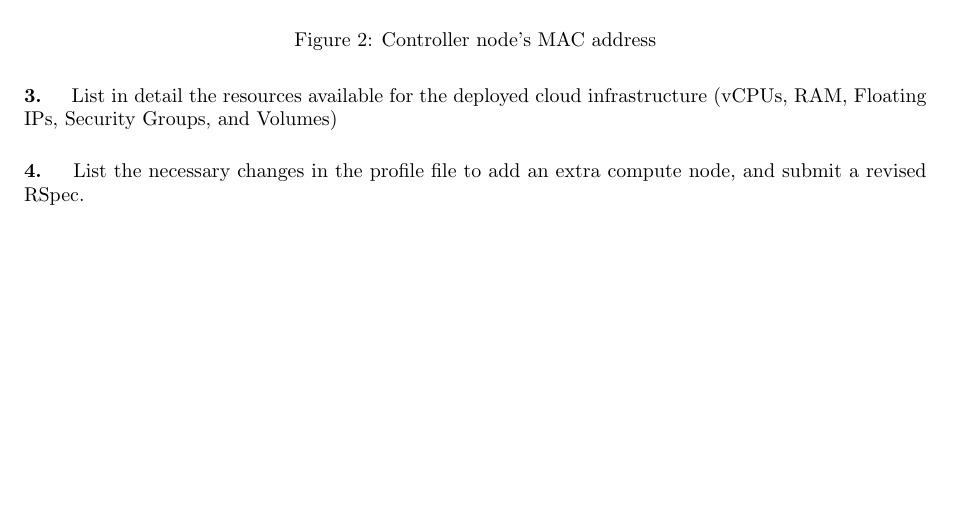
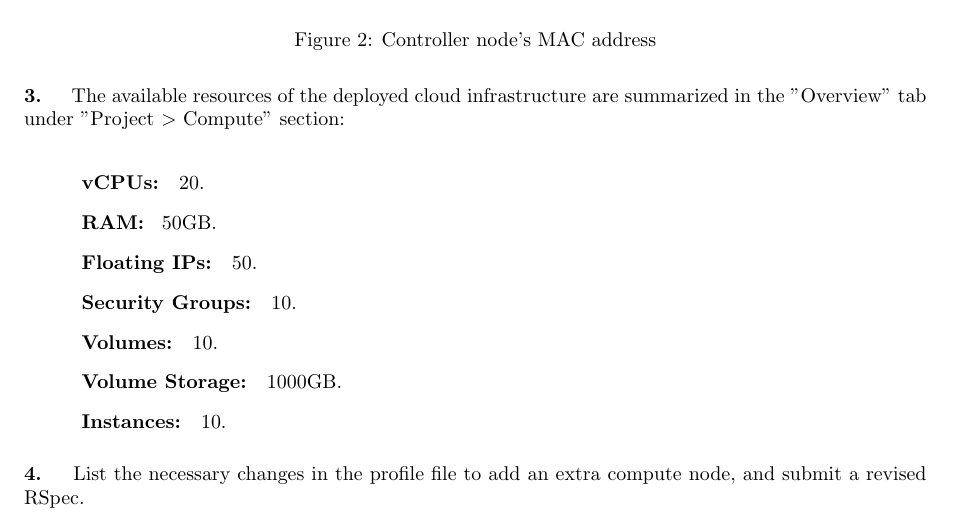
Before and after one commit to Mizzou-Mann/Cloud-Computing, a LaTeX document (geni_lab4/geni_4.tex): part of page 2 of 2, cut so that both start at the same text, the shorter picture padded with empty space. Compiled offline with pdfLaTeX.

Commit message:
lab 4. 3

```diff
--- a/geni_lab4/geni_4.tex
+++ b/geni_lab4/geni_4.tex
@@ -34,7 +34,18 @@ The "Network Topology" tab under the Network section in the above Figure shows t
 \end{figure}
 
 % ---------------------------------------- 3 ----------------------------------------
-\paragraph{3. } List in detail the resources available for the deployed cloud infrastructure (vCPUs, RAM, Floating IPs, Security Groups, and Volumes)
+\paragraph{3. } The available resources of the deployed cloud infrastructure are summarized in the "Overview" tab under "Project \textgreater{} Compute" section: \\
+\begin{description}
+\leftskip 0.4in
+\parindent -0.4in
+	\item[vCPUs: ] 20.
+	\item[RAM: ] 50GB.
+	\item[Floating IPs: ] 50.
+	\item[Security Groups: ] 10.
+	\item[Volumes: ] 10.
+	\item[Volume Storage: ] 1000GB.
+	\item[Instances: ] 10.
+\end{description}
 
 % ---------------------------------------- 4 ----------------------------------------
 \paragraph{4. } List the necessary changes in the profile file to add an extra compute node, and submit a revised RSpec.
```
Also changed, not shown: geni_lab4/geni_4.pdf.
